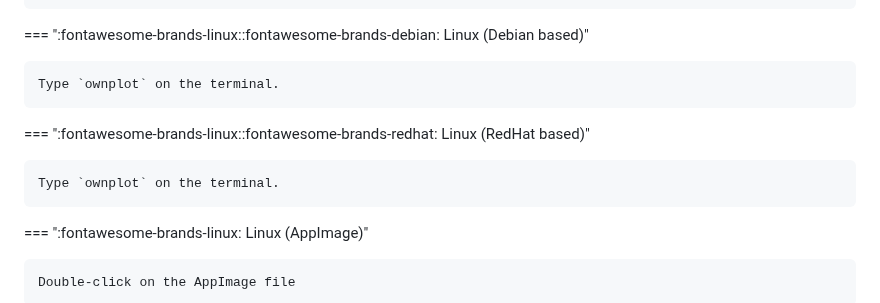
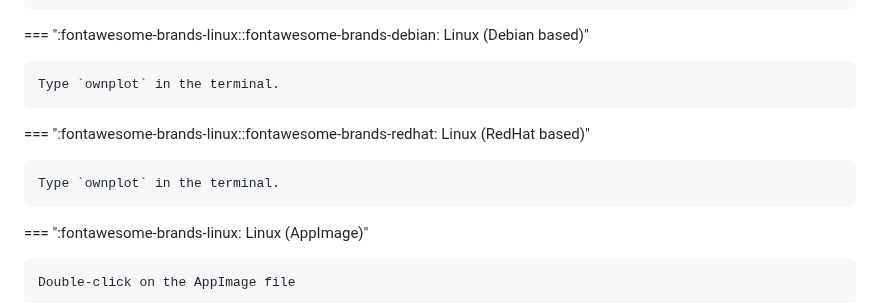
Before and after one commit to owntech-foundation/OwnPlot, a Markdown page: docs/user-manual/setup.md, the part around the change. Drawn GitHub-style.

Commit message:
in terminal not on terminal

```diff
--- a/docs/user-manual/setup.md
+++ b/docs/user-manual/setup.md
@@ -105,11 +105,11 @@ Choose your system and follow the installation procedure.
 
 === ":fontawesome-brands-linux::fontawesome-brands-debian: Linux (Debian based)"
 
-    Type `ownplot` on the terminal.
+    Type `ownplot` in the terminal.
 
 === ":fontawesome-brands-linux::fontawesome-brands-redhat: Linux (RedHat based)"
 
-    Type `ownplot` on the terminal.
+    Type `ownplot` in the terminal.
 
 === ":fontawesome-brands-linux: Linux (AppImage)"
 
```
